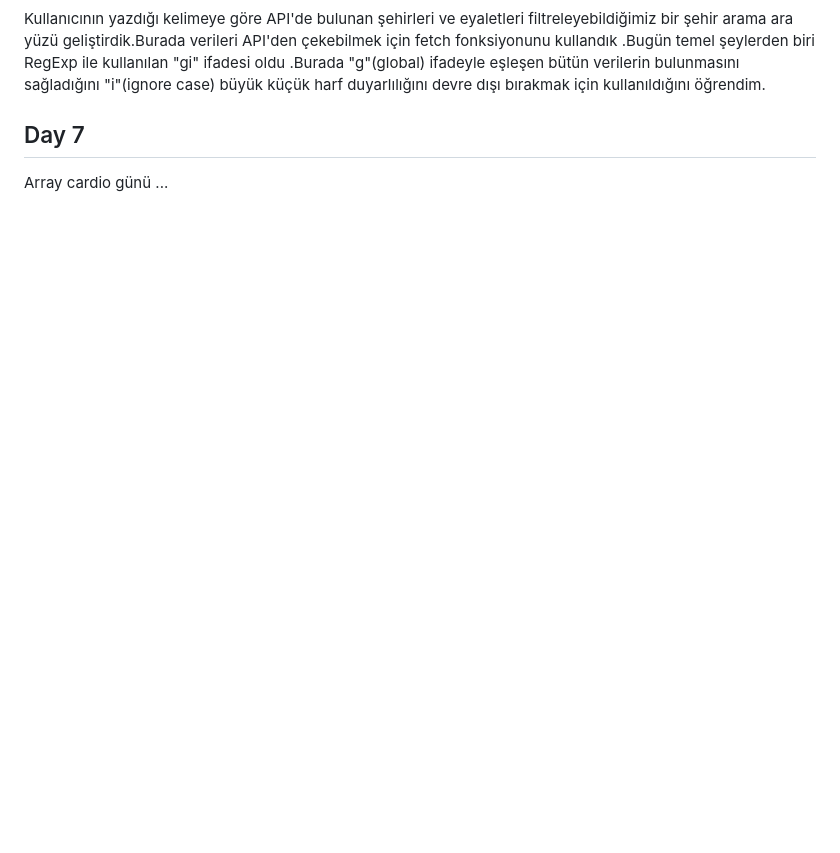
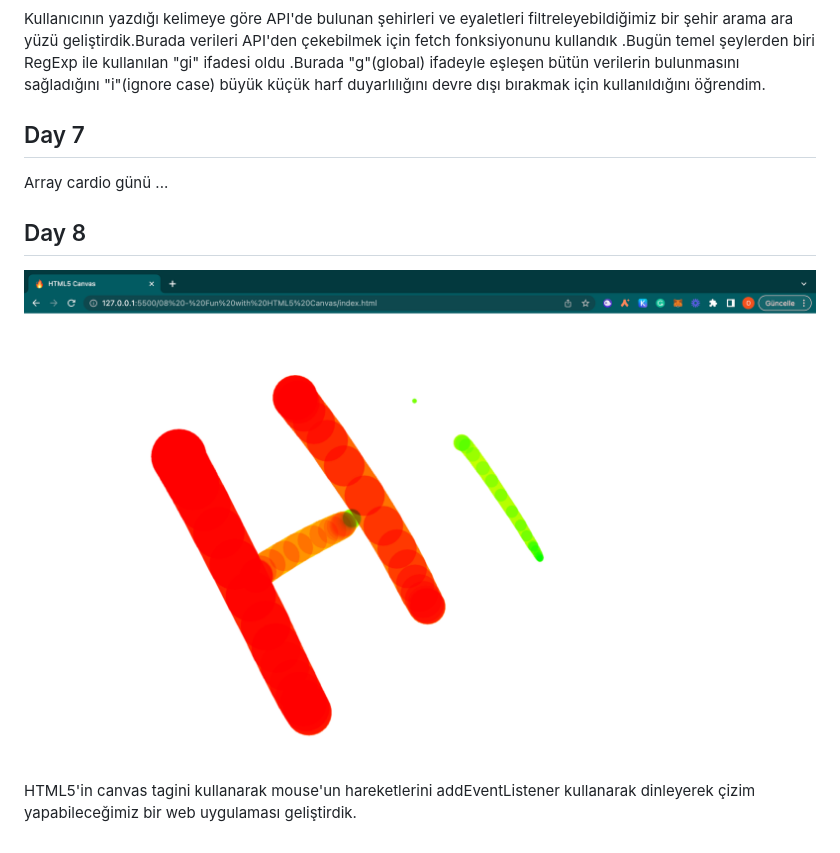
Before and after one commit to ozlemezgi/JavaScript30, a Markdown page: readme.md, the part around the change. GitHub-like rendering; pictures changed too: Images/Day_8.png (added); blank space fills up the shorter version.

```diff
--- a/readme.md
+++ b/readme.md
@@ -38,3 +38,9 @@ Kullanıcının yazdığı kelimeye göre API'de bulunan şehirleri ve eyaletler
 ## Day 7
 
 Array cardio günü ...
+
+## Day 8
+
+![30DayJavaScriptChallenge](./Images/Day_8.png)
+
+HTML5'in canvas tagini kullanarak mouse'un hareketlerini addEventListener kullanarak dinleyerek çizim yapabileceğimiz bir web uygulaması geliştirdik.
```
Also changed, not shown: 3 other files.
